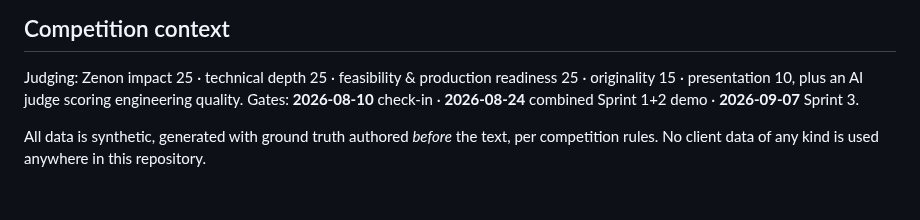
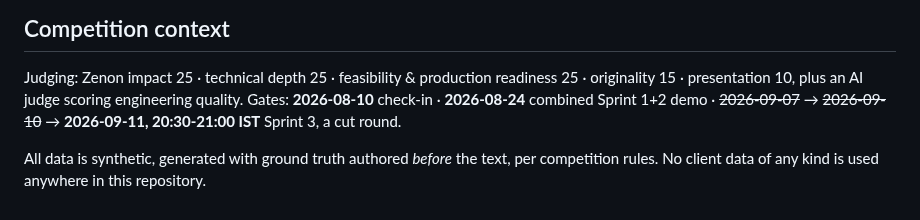
Before and after one commit to ravijp/Genesis_2026, a Markdown page: README.md, the part around the change. GitHub-like rendering.

```diff
--- a/README.md
+++ b/README.md
@@ -786,7 +786,7 @@ The four things worth knowing before you read any of it:
 
 Judging: Zenon impact 25 · technical depth 25 · feasibility & production readiness 25 · originality 15 ·
 presentation 10, plus an AI judge scoring engineering quality. Gates: **2026-08-10** check-in ·
-**2026-08-24** combined Sprint 1+2 demo · **2026-09-07** Sprint 3.
+**2026-08-24** combined Sprint 1+2 demo · ~~2026-09-07~~ → ~~2026-09-10~~ → **2026-09-11, 20:30-21:00 IST** Sprint 3, a cut round.
 
 All data is synthetic, generated with ground truth authored *before* the text, per competition rules.
 No client data of any kind is used anywhere in this repository.
```
Also changed, not shown: docs/credit-card/02-THE-DEMO.md (+6 -6 lines), docs/credit-card/06-DEFENDING-THE-SCORE.md (+31 -4 lines).
